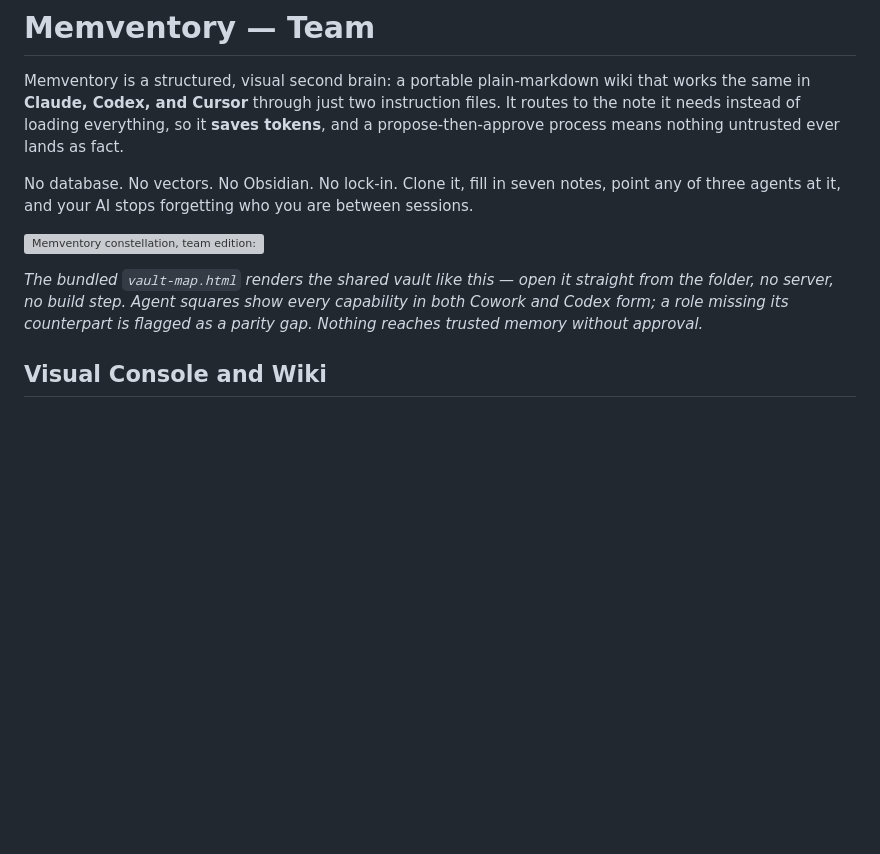
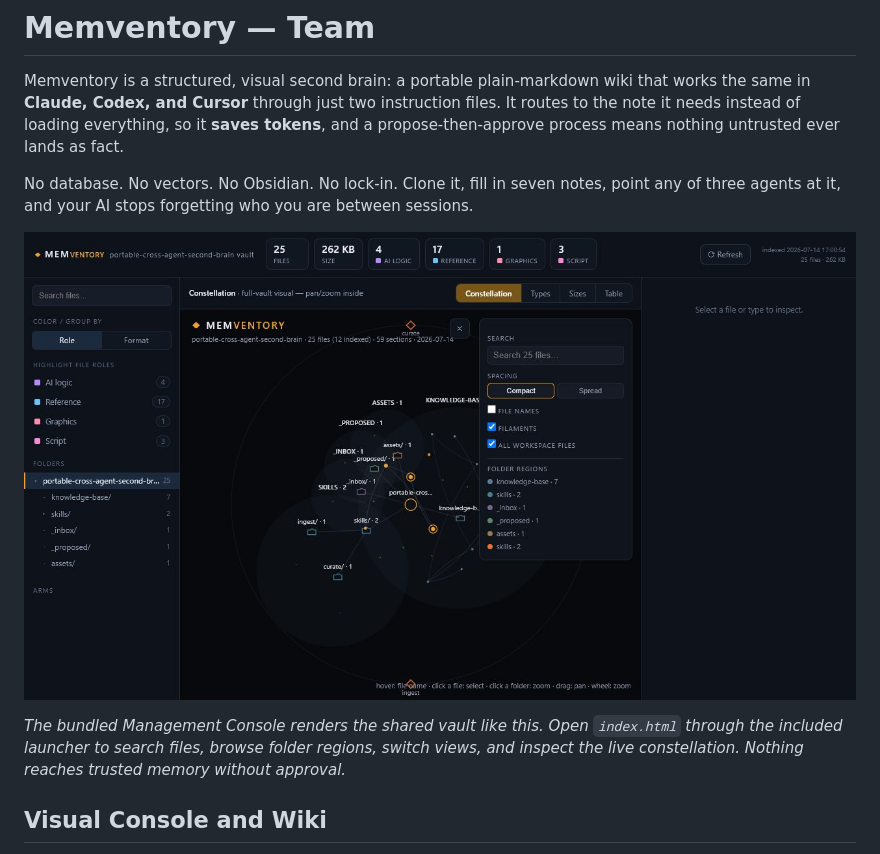
Before and after one commit to policani/portable-cross-agent-second-brain, a Markdown page: README.md, the part around the change. Rendered like a GitHub page; pictures changed too: assets/memventory-team-console.png (added); blank space fills up the shorter version; grey boxes are pictures that could not be loaded.

Commit message:
Refresh Memventory Team console screenshot

```diff
--- a/README.md
+++ b/README.md
@@ -10,12 +10,12 @@ No database. No vectors. No Obsidian. No lock-in. Clone it, fill in seven notes,
 point any of three agents at it, and your AI stops forgetting who you are between
 sessions.
 
-![Memventory constellation, team edition: the shared vault, projects, clients, and operations as dot clusters inside rings of skills, agents, routines, and applications — with agent parity gaps flagged and the propose-approve gate protecting trusted memory](assets/vault-map-team.svg)
+![Memventory Team Management Console showing vault metrics, a searchable folder rail, the live constellation map, and an inspection panel](assets/memventory-team-console.png)
 
-*The bundled `vault-map.html` renders the shared vault like this — open it
-straight from the folder, no server, no build step. Agent squares show every
-capability in both Cowork and Codex form; a role missing its counterpart is
-flagged as a parity gap. Nothing reaches trusted memory without approval.*
+*The bundled Management Console renders the shared vault like this. Open
+`index.html` through the included launcher to search files, browse folder
+regions, switch views, and inspect the live constellation. Nothing reaches
+trusted memory without approval.*
 
 ## Visual Console and Wiki
 
```
